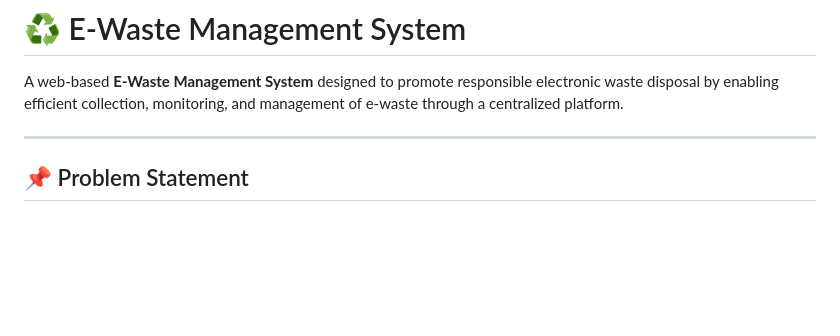
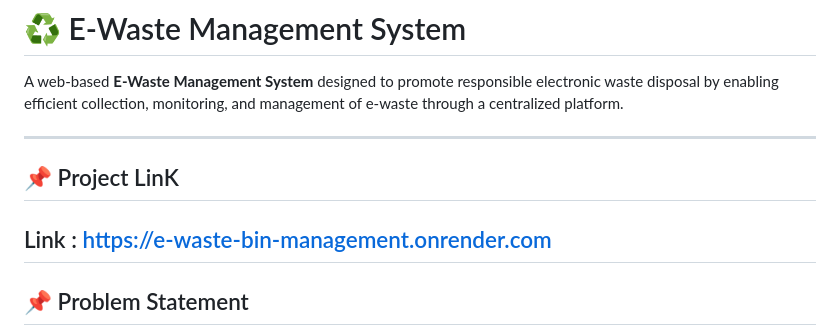
Before and after one commit to Vish00005/E-Waste-BIn-Management, a Markdown page: readme.md, the part around the change. Rendered like a GitHub page; blank space fills up the shorter version.

```diff
--- a/readme.md
+++ b/readme.md
@@ -3,7 +3,9 @@
 A web-based **E-Waste Management System** designed to promote responsible electronic waste disposal by enabling efficient collection, monitoring, and management of e-waste through a centralized platform.
 
 ---
-
+## 📌 Project LinK
+ Link : https://e-waste-bin-management.onrender.com
+---
 ## 📌 Problem Statement
 Electronic waste (e-waste) is one of the fastest-growing waste streams, causing serious environmental and health hazards. Lack of proper monitoring and management leads to inefficient collection and recycling.
 
```
